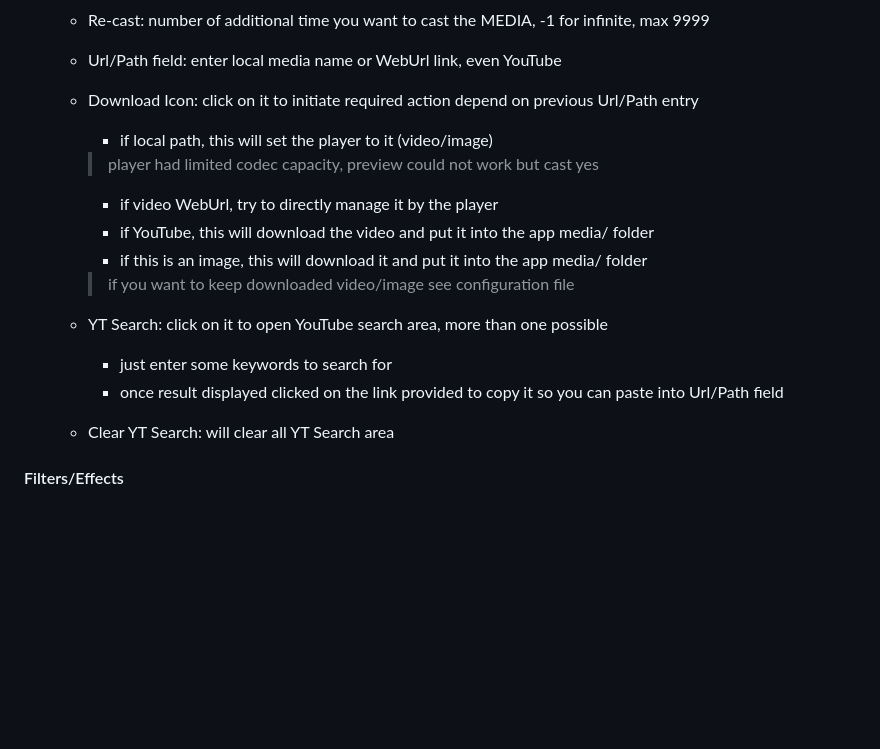
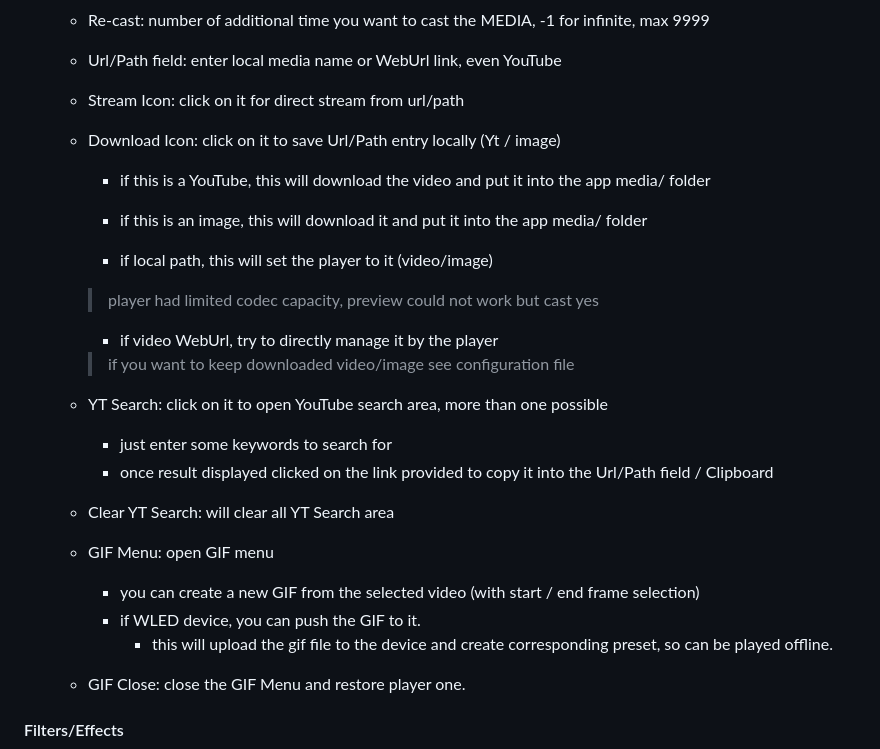
Before and after one commit to zak-45/WLEDVideoSync, a Markdown page: README.md, the part around the change printed below. Rendered like a GitHub page; blank space fills up the shorter version.

```diff
--- a/README.md
+++ b/README.md
@@ -251,21 +262,28 @@ All of this could be configured later, for the moment focus on default.
   - Play/Cast: if video format managed by the player, this will initiate on same time, play and cast, otherwise only cast
   - Re-cast: number of additional time you want to cast the MEDIA, -1 for infinite, max 9999
   - Url/Path field: enter local media name or WebUrl link, even YouTube
-  - Download Icon: click on it to initiate required action depend on previous Url/Path entry
+  - Stream Icon: click on it for direct stream from url/path
+  - Download Icon: click on it to save Url/Path entry locally (Yt / image)
+    - if this is a YouTube, this will download the video and put it into the app media/ folder
+    - if this is an image, this will download it and put it into the app media/ folder
+
     - if local path, this will set the player to it (video/image)
 
     >player had limited codec capacity, preview could not work but cast yes
 
     - if video WebUrl, try to directly manage it by the player
-    - if YouTube, this will download the video and put it into the app media/ folder
-    - if this is an image, this will download it and put it into the app media/ folder
 
     > if you want to keep downloaded video/image see configuration file
 
   - YT Search: click on it to open YouTube search area, more than one possible
     - just enter some keywords to search for
-    - once result displayed clicked on the link provided to copy it so you can paste into Url/Path field
+    - once result displayed clicked on the link provided to copy it into the Url/Path field / Clipboard
   - Clear YT Search: will clear all YT Search area
+  - GIF Menu: open GIF menu
+    - you can create a new GIF from the selected video (with start / end frame selection)
+    - if WLED device, you can push the GIF to it.
+      - this will upload the gif file to the device and create corresponding preset, so can be played offline.
+  - GIF Close: close the GIF Menu and restore player one.
 
 
 #### Filters/Effects
```
Also changed, not shown: other parts of README.md (+11 -0 lines), docs/img/native.png, docs/img/scheduler.png (added), 1 other file.
